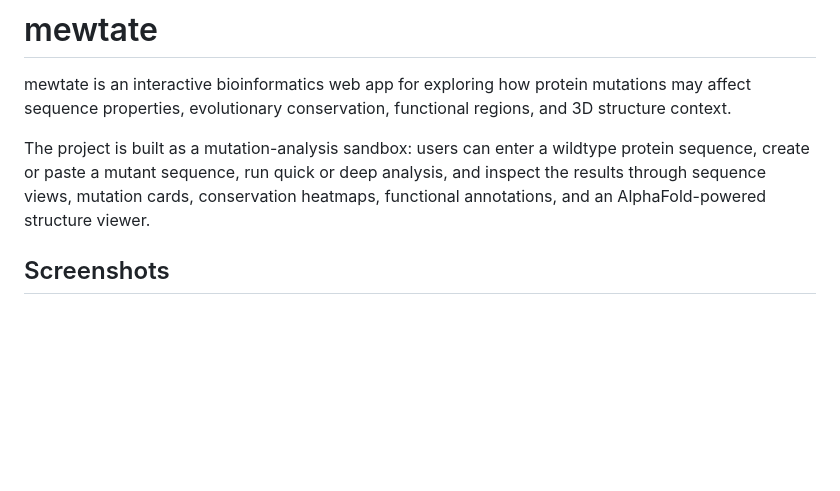
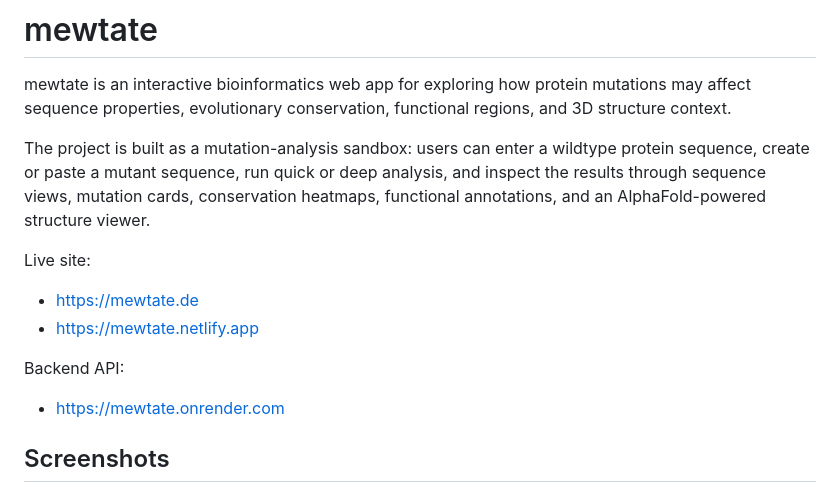
Before and after one commit to Buuber28/mewtate, a Markdown page: README.md, the part around one of its changes. Rendered like a GitHub page; blank space fills up the shorter version.

```diff
--- a/README.md
+++ b/README.md
@@ -2,7 +2,16 @@
 
 mewtate is an interactive bioinformatics web app for exploring how protein mutations may affect sequence properties, evolutionary conservation, functional regions, and 3D structure context.
 
-The project is built as a  mutation-analysis sandbox: users can enter a wildtype protein sequence, create or paste a mutant sequence, run quick or deep analysis, and inspect the results through sequence views, mutation cards, conservation heatmaps, functional annotations, and an AlphaFold-powered structure viewer.
+The project is built as a mutation-analysis sandbox: users can enter a wildtype protein sequence, create or paste a mutant sequence, run quick or deep analysis, and inspect the results through sequence views, mutation cards, conservation heatmaps, functional annotations, and an AlphaFold-powered structure viewer.
+
+Live site:
+
+- https://mewtate.de
+- https://mewtate.netlify.app
+
+Backend API:
+
+- https://mewtate.onrender.com
 
 ## Screenshots
 
```
Also changed, not shown: other parts of README.md (+38 -5 lines).
